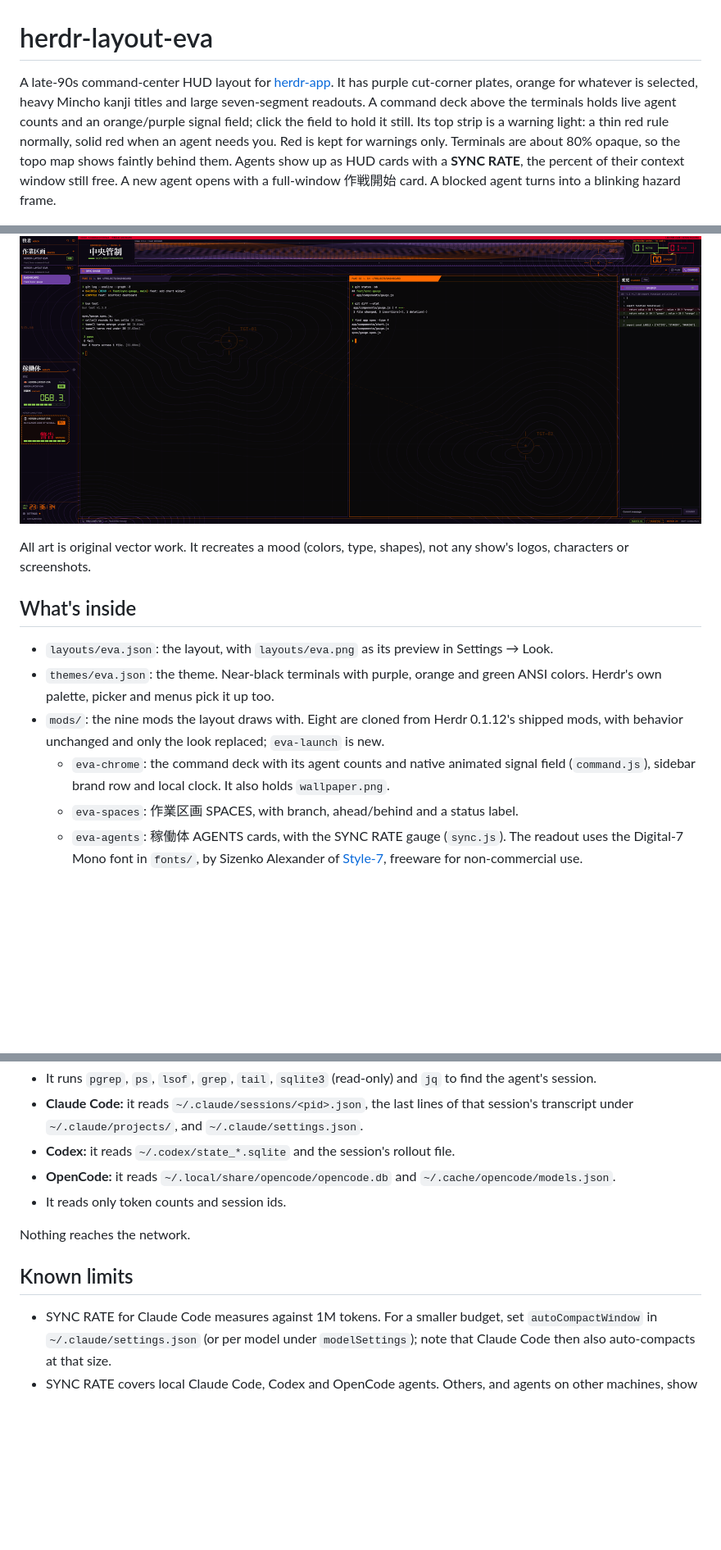
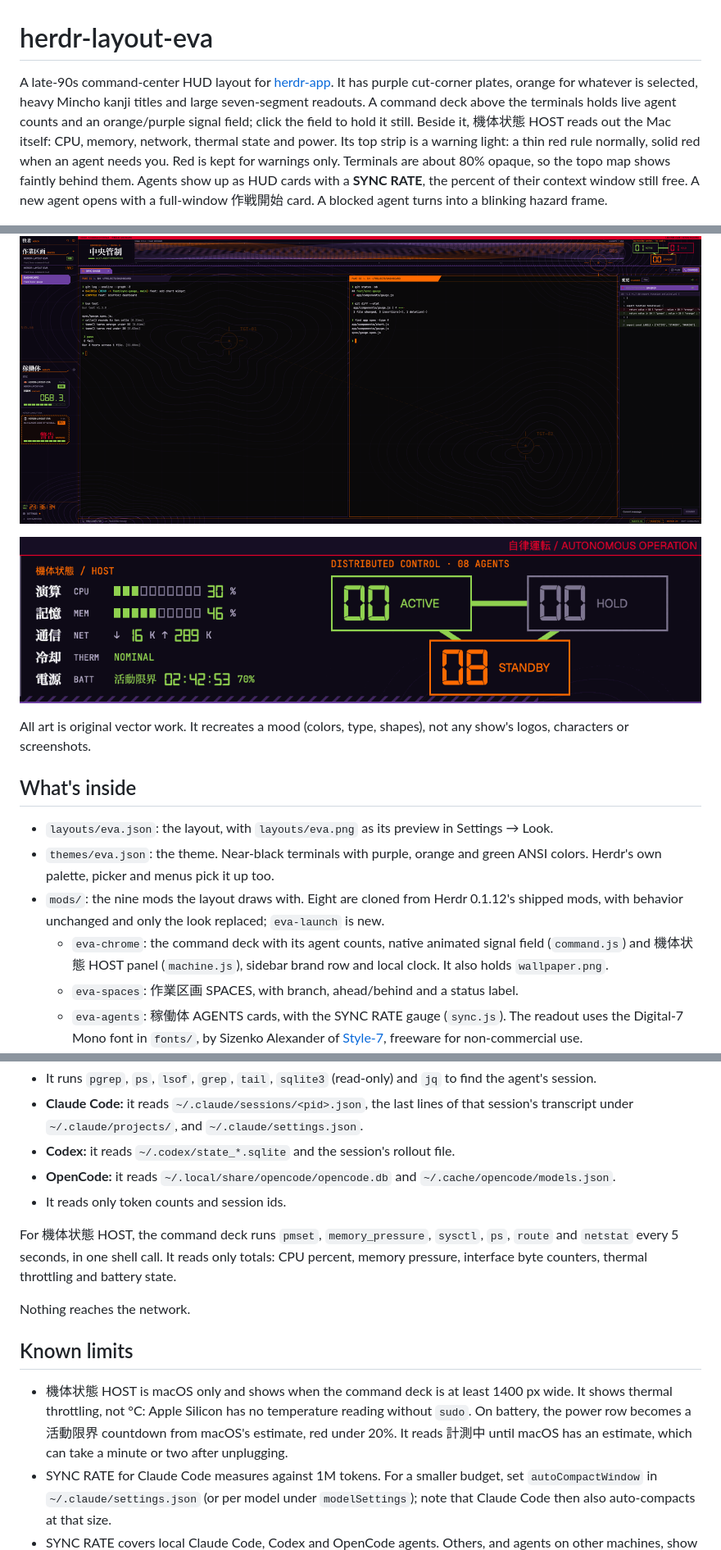
Before and after one commit to Dylan0203/herdr-layout-eva, a Markdown page: README.md, 3 parts joined by grey strips. Shown at 82% size. GitHub-like rendering; pictures changed too: host.gif (added); blank space fills up the shorter version.

```diff
--- a/README.md
+++ b/README.md
@@ -1,8 +1,10 @@
 # herdr-layout-eva
 
-A late-90s command-center HUD layout for [herdr-app](https://herdr.dev). It has purple cut-corner plates, orange for whatever is selected, heavy Mincho kanji titles and large seven-segment readouts. A command deck above the terminals holds live agent counts and an orange/purple signal field; click the field to hold it still. Its top strip is a warning light: a thin red rule normally, solid red when an agent needs you. Red is kept for warnings only. Terminals are about 80% opaque, so the topo map shows faintly behind them. Agents show up as HUD cards with a **SYNC RATE**, the percent of their context window still free. A new agent opens with a full-window 作戦開始 card. A blocked agent turns into a blinking hazard frame.
+A late-90s command-center HUD layout for [herdr-app](https://herdr.dev). It has purple cut-corner plates, orange for whatever is selected, heavy Mincho kanji titles and large seven-segment readouts. A command deck above the terminals holds live agent counts and an orange/purple signal field; click the field to hold it still. Beside it, 機体状態 HOST reads out the Mac itself: CPU, memory, network, thermal state and power. Its top strip is a warning light: a thin red rule normally, solid red when an agent needs you. Red is kept for warnings only. Terminals are about 80% opaque, so the topo map shows faintly behind them. Agents show up as HUD cards with a **SYNC RATE**, the percent of their context window still free. A new agent opens with a full-window 作戦開始 card. A blocked agent turns into a blinking hazard frame.
 
 ![EVA HUD](preview.png)
+
+![機体状態 HOST panel and agent counts](host.gif)
 
 All art is original vector work. It recreates a mood (colors, type, shapes), not any show's logos, characters or screenshots.
 
@@ -11,7 +13,7 @@ All art is original vector work. It recreates a mood (colors, type, shapes), not
 - `layouts/eva.json`: the layout, with `layouts/eva.png` as its preview in Settings → Look.
 - `themes/eva.json`: the theme. Near-black terminals with purple, orange and green ANSI colors. Herdr's own palette, picker and menus pick it up too.
 - `mods/`: the nine mods the layout draws with. Eight are cloned from Herdr 0.1.12's shipped mods, with behavior unchanged and only the look replaced; `eva-launch` is new.
-  - `eva-chrome`: the command deck with its agent counts and native animated signal field (`command.js`), sidebar brand row and local clock. It also holds `wallpaper.png`.
+  - `eva-chrome`: the command deck with its agent counts, native animated signal field (`command.js`) and 機体状態 HOST panel (`machine.js`), sidebar brand row and local clock. It also holds `wallpaper.png`.
   - `eva-spaces`: 作業区画 SPACES, with branch, ahead/behind and a status label.
   - `eva-agents`: 稼働体 AGENTS cards, with the SYNC RATE gauge (`sync.js`). The readout uses the Digital-7 Mono font in `fonts/`, by Sizenko Alexander of [Style-7](http://www.styleseven.com), freeware for non-commercial use.
   - `eva-tabs`: the tab bar.
@@ -48,10 +50,13 @@ For SYNC RATE, `eva-agents` does the following every 15 seconds for each local a
 - **OpenCode:** it reads `~/.local/share/opencode/opencode.db` and `~/.cache/opencode/models.json`.
 - It reads only token counts and session ids.
 
+For 機体状態 HOST, the command deck runs `pmset`, `memory_pressure`, `sysctl`, `ps`, `route` and `netstat` every 5 seconds, in one shell call. It reads only totals: CPU percent, memory pressure, interface byte counters, thermal throttling and battery state.
+
 Nothing reaches the network.
 
 ## Known limits
 
+- 機体状態 HOST is macOS only and shows when the command deck is at least 1400 px wide. It shows thermal throttling, not °C: Apple Silicon has no temperature reading without `sudo`. On battery, the power row becomes a 活動限界 countdown from macOS's estimate, red under 20%. It reads 計測中 until macOS has an estimate, which can take a minute or two after unplugging.
 - SYNC RATE for Claude Code measures against 1M tokens. For a smaller budget, set `autoCompactWindow` in `~/.claude/settings.json` (or per model under `modelSettings`); note that Claude Code then also auto-compacts at that size.
 - SYNC RATE covers local Claude Code, Codex and OpenCode agents. Others, and agents on other machines, show `---.-`.
 - A fresh OpenCode shows `---.-` until its first reply.
```
Also changed, not shown: RECIPE.md (+5 -0 lines).
